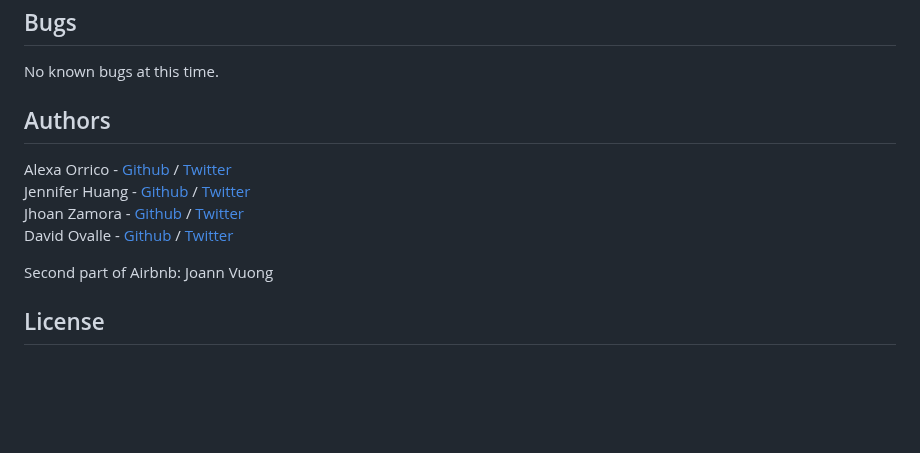
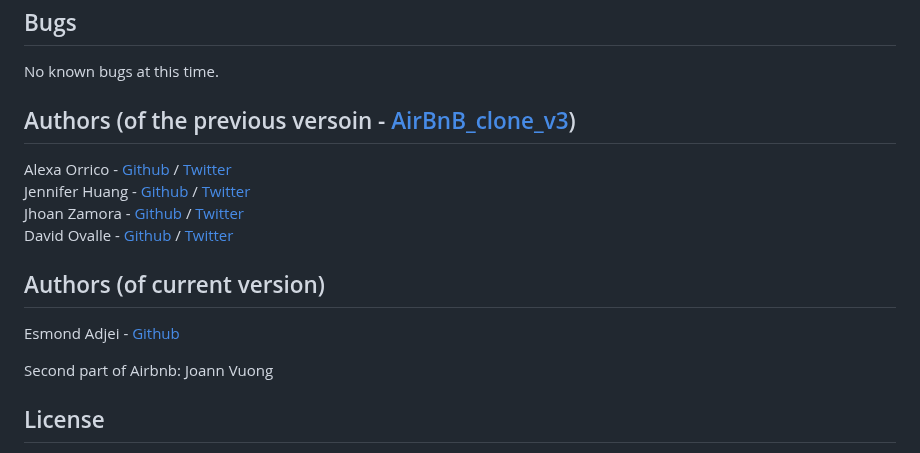
Before and after one commit to esmond-adjei/AirBnB_clone_v4, a Markdown page: README.md, the part around the change. Drawn GitHub-style; blank space fills up the shorter version.

Commit message:
modified some files

```diff
--- a/README.md
+++ b/README.md
@@ -153,12 +153,15 @@ EOF  all  create  destroy  help  quit  show  update
 ## Bugs
 No known bugs at this time.
 
-## Authors
+## Authors (of the previous versoin - [AirBnB_clone_v3](https://github.com/jzamora5/AirBnB_clone_v3))
 Alexa Orrico - [Github](https://github.com/alexaorrico) / [Twitter](https://twitter.com/alexa_orrico)
 Jennifer Huang - [Github](https://github.com/jhuang10123) / [Twitter](https://twitter.com/earthtojhuang)
 Jhoan Zamora - [Github](https://github.com/jzamora5) / [Twitter](https://twitter.com/JhoanZamora10)
 David Ovalle - [Github](https://github.com/Nukemenonai) / [Twitter](https://twitter.com/disartDave)
 
+## Authors (of current version)
+Esmond Adjei - [Github](https://github.com/esmond-adjei)
+
 Second part of Airbnb: Joann Vuong
 ## License
 Public Domain. No copy write protection.
```
